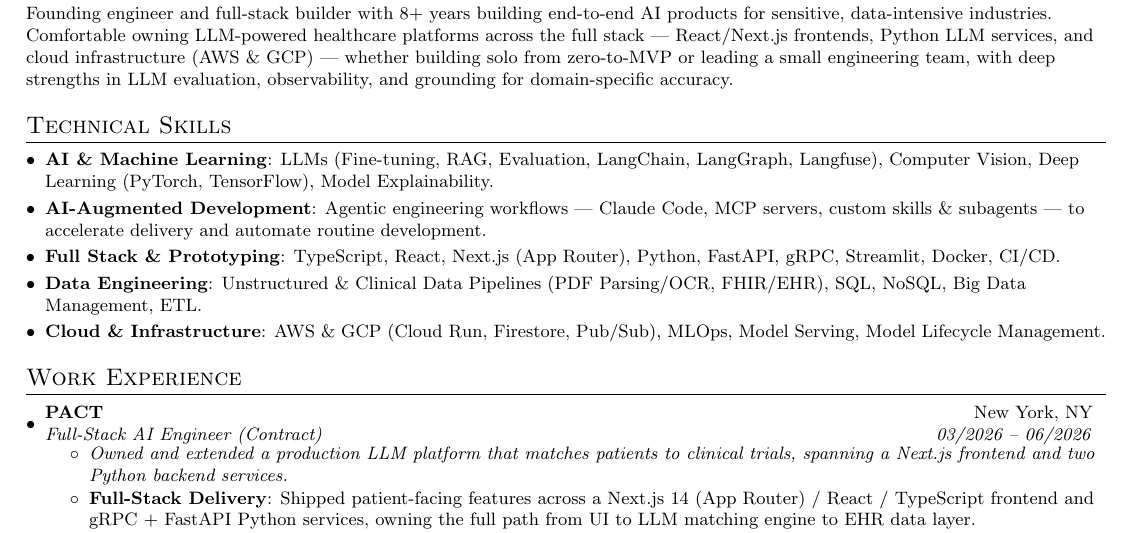
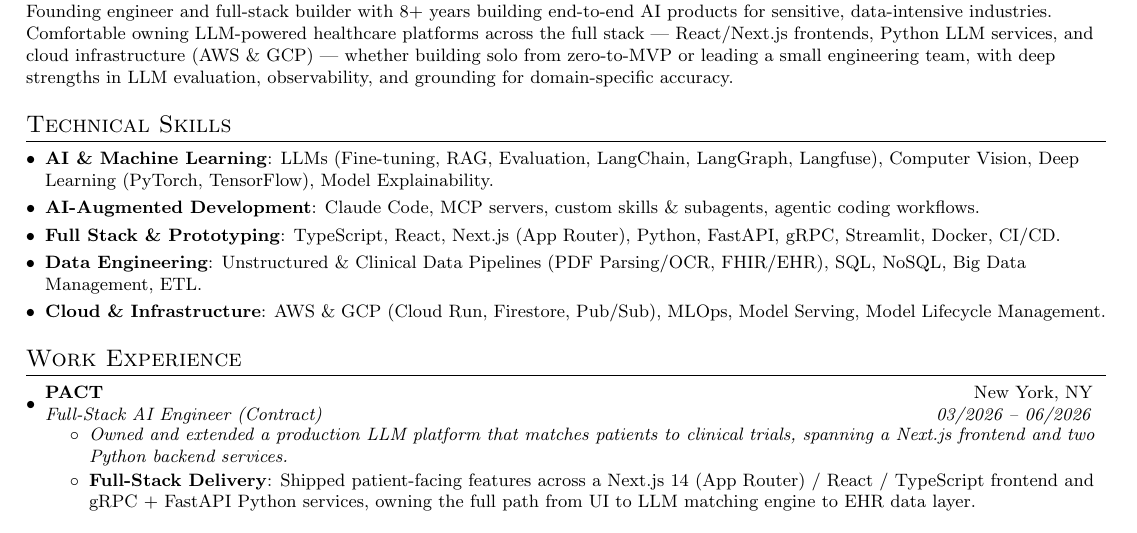
Before and after one commit to Curf/curf, a LaTeX CV (resume/cm_resume.tex): part of the page, cut so that both start at the same text. Compiled offline with pdfLaTeX.

Commit message:
Slim AI-augmented-dev skill to a keyword tag (research-backed)
Tool-name + generic-verb skills lines now read as padding to recruiters;
agentic workflows still differentiate (most devs don't use agents). Drop
the "accelerate delivery / automate routine development" verb-fluff, keep
the differentiating keywords (Claude Code, MCP, custom skills/subagents)
as a tight ATS tag.

Co-Authored-By: Claude Opus 4.8 (1M context) <noreply@anthropic.com>

```diff
--- a/resume/cm_resume.tex
+++ b/resume/cm_resume.tex
@@ -99,7 +99,7 @@
      \textbf{AI \& Machine Learning}{: LLMs (Fine-tuning, RAG, Evaluation, LangChain, LangGraph, Langfuse), Computer Vision, Deep Learning (PyTorch, TensorFlow), Model Explainability.}
     }
     \item{
-     \textbf{AI-Augmented Development}{: Agentic engineering workflows --- Claude Code, MCP servers, custom skills \& subagents --- to accelerate delivery and automate routine development.}
+     \textbf{AI-Augmented Development}{: Claude Code, MCP servers, custom skills \& subagents, agentic coding workflows.}
     }
     \item{
      \textbf{Full Stack \& Prototyping}{: TypeScript, React, Next.js (App Router), Python, FastAPI, gRPC, Streamlit, Docker, CI/CD.}
```
Also changed, not shown: resume/cm_resume.pdf.
